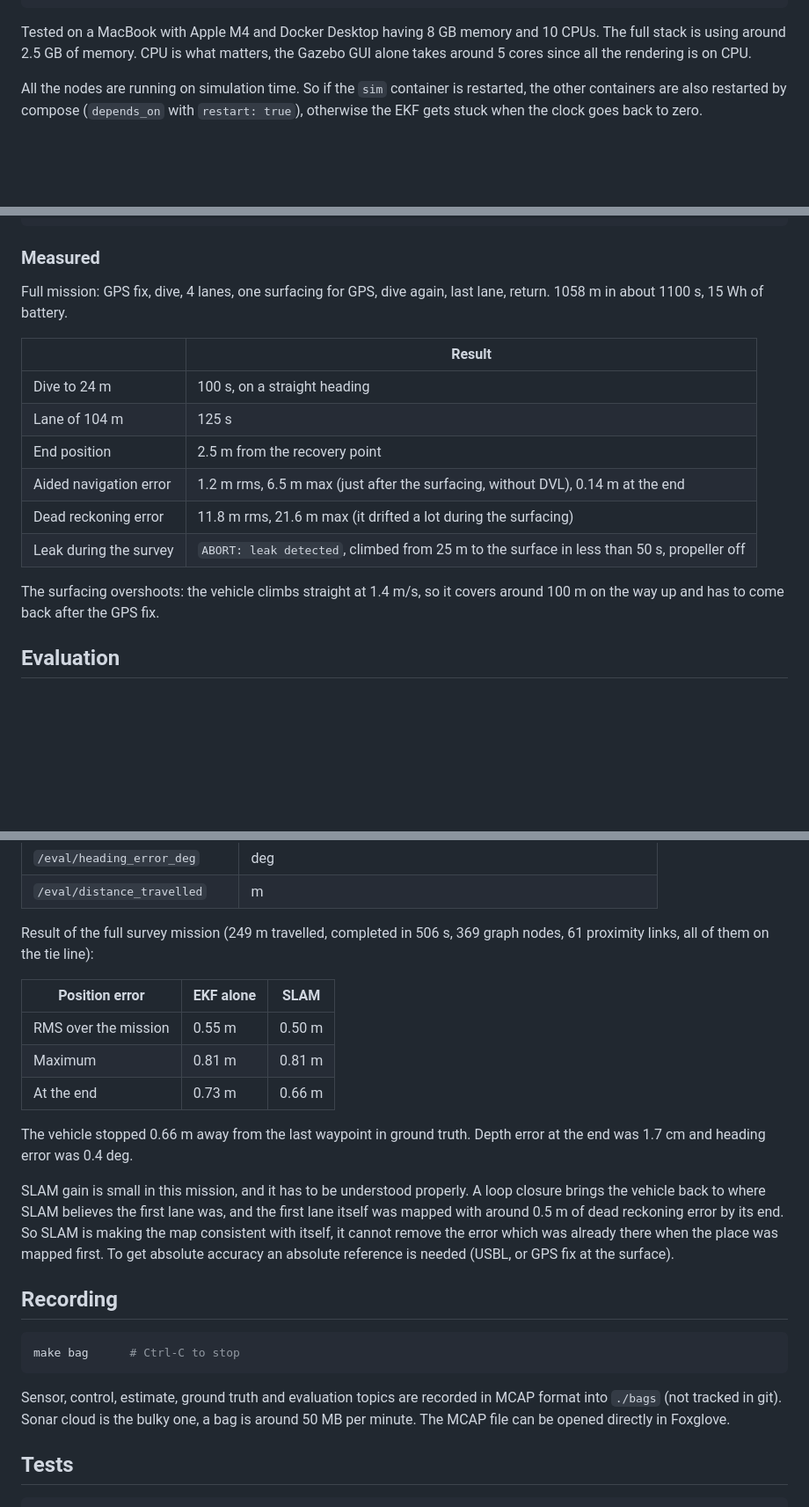
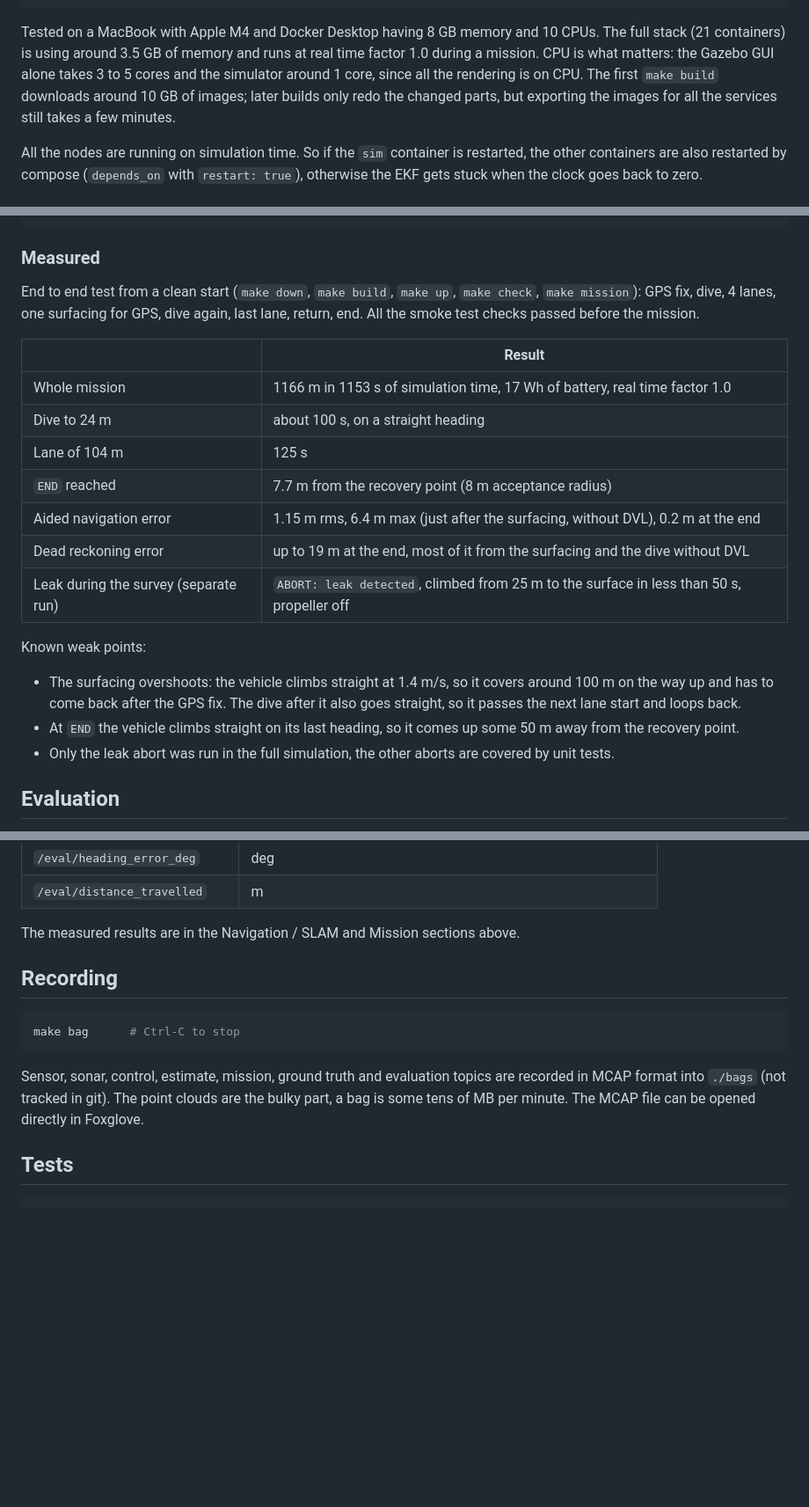
Before and after one commit to msmidhunms/auv-slam-sim, a Markdown page: README.md, 3 parts joined by grey strips. Shown at 88% size. Drawn GitHub-style; blank space fills up the shorter version.

````diff
--- a/README.md
+++ b/README.md
@@ -31,8 +89,11 @@ make check             # smoke test of the running stack
 ```
 
 Tested on a MacBook with Apple M4 and Docker Desktop having 8 GB memory and 10 CPUs. The full
-stack is using around 2.5 GB of memory. CPU is what matters, the Gazebo GUI alone takes
-around 5 cores since all the rendering is on CPU.
+stack (21 containers) is using around 3.5 GB of memory and runs at real time factor 1.0
+during a mission. CPU is what matters: the Gazebo GUI alone takes 3 to 5 cores and the
+simulator around 1 core, since all the rendering is on CPU. The first `make build` downloads
+around 10 GB of images; later builds only redo the changed parts, but exporting the images
+for all the services still takes a few minutes.
 
 All the nodes are running on simulation time. So if the `sim` container is restarted, the
 other containers are also restarted by compose (`depends_on` with `restart: true`),
@@ -390,20 +451,29 @@ make fault-clear F=dvl_failure
 
 ### Measured
 
-Full mission: GPS fix, dive, 4 lanes, one surfacing for GPS, dive again, last lane,
-return. 1058 m in about 1100 s, 15 Wh of battery.
+End to end test from a clean start (`make down`, `make build`, `make up`, `make check`,
+`make mission`): GPS fix, dive, 4 lanes, one surfacing for GPS, dive again, last lane,
+return, end. All the smoke test checks passed before the mission.
 
 | | Result |
 |---|---|
-| Dive to 24 m | 100 s, on a straight heading |
+| Whole mission | 1166 m in 1153 s of simulation time, 17 Wh of battery, real time factor 1.0 |
+| Dive to 24 m | about 100 s, on a straight heading |
 | Lane of 104 m | 125 s |
-| End position | 2.5 m from the recovery point |
-| Aided navigation error | 1.2 m rms, 6.5 m max (just after the surfacing, without DVL), 0.14 m at the end |
-| Dead reckoning error | 11.8 m rms, 21.6 m max (it drifted a lot during the surfacing) |
-| Leak during the survey | `ABORT: leak detected`, climbed from 25 m to the surface in less than 50 s, propeller off |
+| `END` reached | 7.7 m from the recovery point (8 m acceptance radius) |
+| Aided navigation error | 1.15 m rms, 6.4 m max (just after the surfacing, without DVL), 0.2 m at the end |
+| Dead reckoning error | up to 19 m at the end, most of it from the surfacing and the dive without DVL |
+| Leak during the survey (separate run) | `ABORT: leak detected`, climbed from 25 m to the surface in less than 50 s, propeller off |
 
-The surfacing overshoots: the vehicle climbs straight at 1.4 m/s, so it covers around 100 m
-on the way up and has to come back after the GPS fix.
+Known weak points:
+
+- The surfacing overshoots: the vehicle climbs straight at 1.4 m/s, so it covers around
+  100 m on the way up and has to come back after the GPS fix. The dive after it also goes
+  straight, so it passes the next lane start and loops back.
+- At `END` the vehicle climbs straight on its last heading, so it comes up some 50 m away
+  from the recovery point.
+- Only the leak abort was run in the full simulation, the other aborts are covered by unit
+  tests.
 
 ## Evaluation
 
@@ -419,24 +489,7 @@ plotting in Foxglove. A summary is also logged every 60 s (`make logs S=eval`).
 | `/eval/heading_error_deg` | deg |
 | `/eval/distance_travelled` | m |
 
-Result of the full survey mission (249 m travelled, completed in 506 s, 369 graph nodes,
-61 proximity links, all of them on the tie line):
-
-| Position error | EKF alone | SLAM |
-|---|---|---|
-| RMS over the mission | 0.55 m | 0.50 m |
-| Maximum | 0.81 m | 0.81 m |
-| At the end | 0.73 m | 0.66 m |
-
-The vehicle stopped 0.66 m away from the last waypoint in ground truth. Depth error at the
-end was 1.7 cm and heading error was 0.4 deg.
-
-SLAM gain is small in this mission, and it has to be understood properly. A loop closure
-brings the vehicle back to where SLAM believes the first lane was, and the first lane
-itself was mapped with around 0.5 m of dead reckoning error by its end. So SLAM is making
-the map consistent with itself, it cannot remove the error which was already there when
-the place was mapped first. To get absolute accuracy an absolute reference is needed
-(USBL, or GPS fix at the surface).
+The measured results are in the Navigation / SLAM and Mission sections above.
 
 ## Recording
 
@@ -444,9 +497,9 @@ the place was mapped first. To get absolute accuracy an absolute reference is ne
 make bag      # Ctrl-C to stop
 ```
 
-Sensor, control, estimate, ground truth and evaluation topics are recorded in MCAP format
-into `./bags` (not tracked in git). Sonar cloud is the bulky one, a bag is around
-50 MB per minute. The MCAP file can be opened directly in Foxglove.
+Sensor, sonar, control, estimate, mission, ground truth and evaluation topics are recorded
+in MCAP format into `./bags` (not tracked in git). The point clouds are the bulky part, a
+bag is some tens of MB per minute. The MCAP file can be opened directly in Foxglove.
 
 ## Tests
 
````
Also changed, not shown: other parts of README.md (+69 -10 lines).
